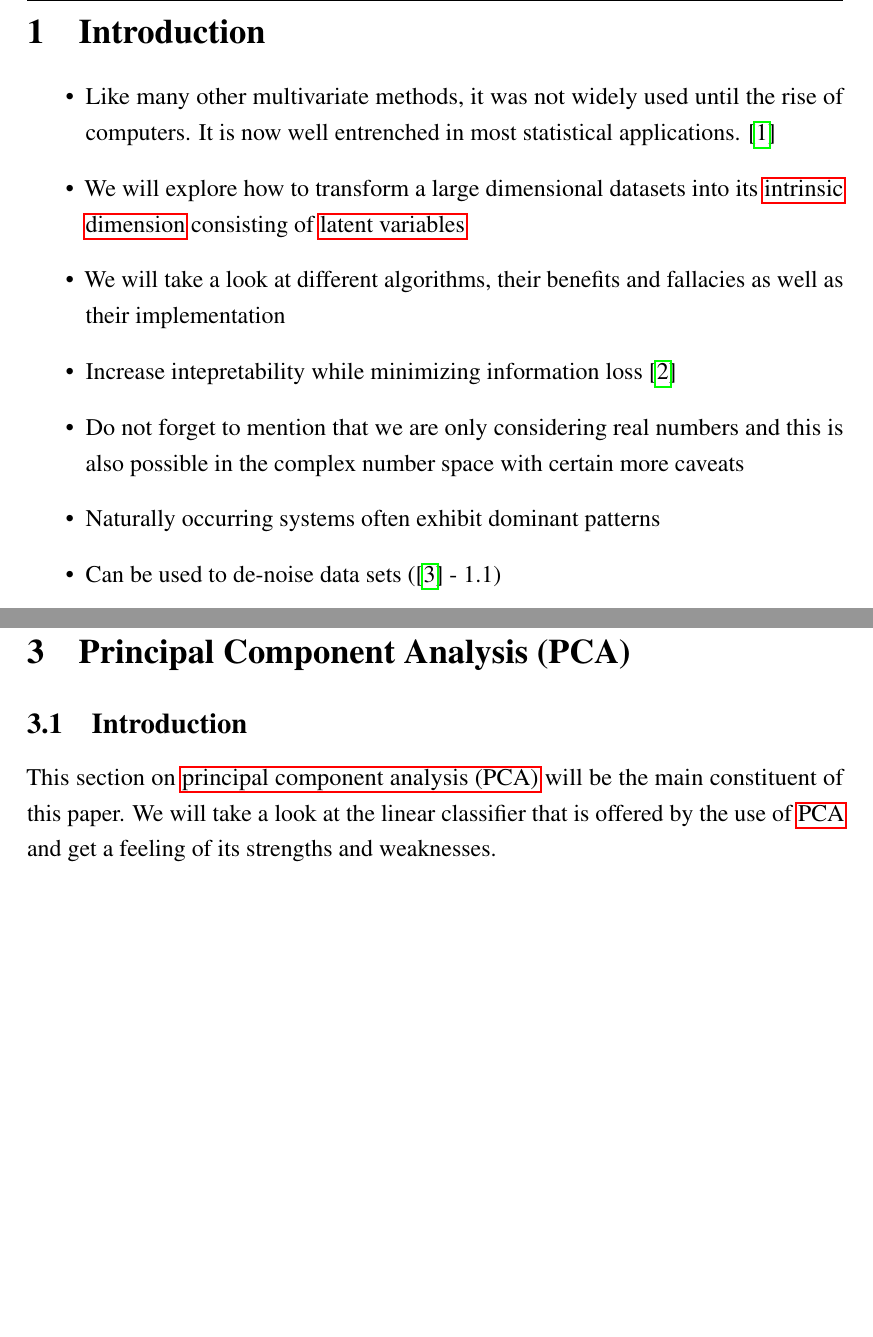
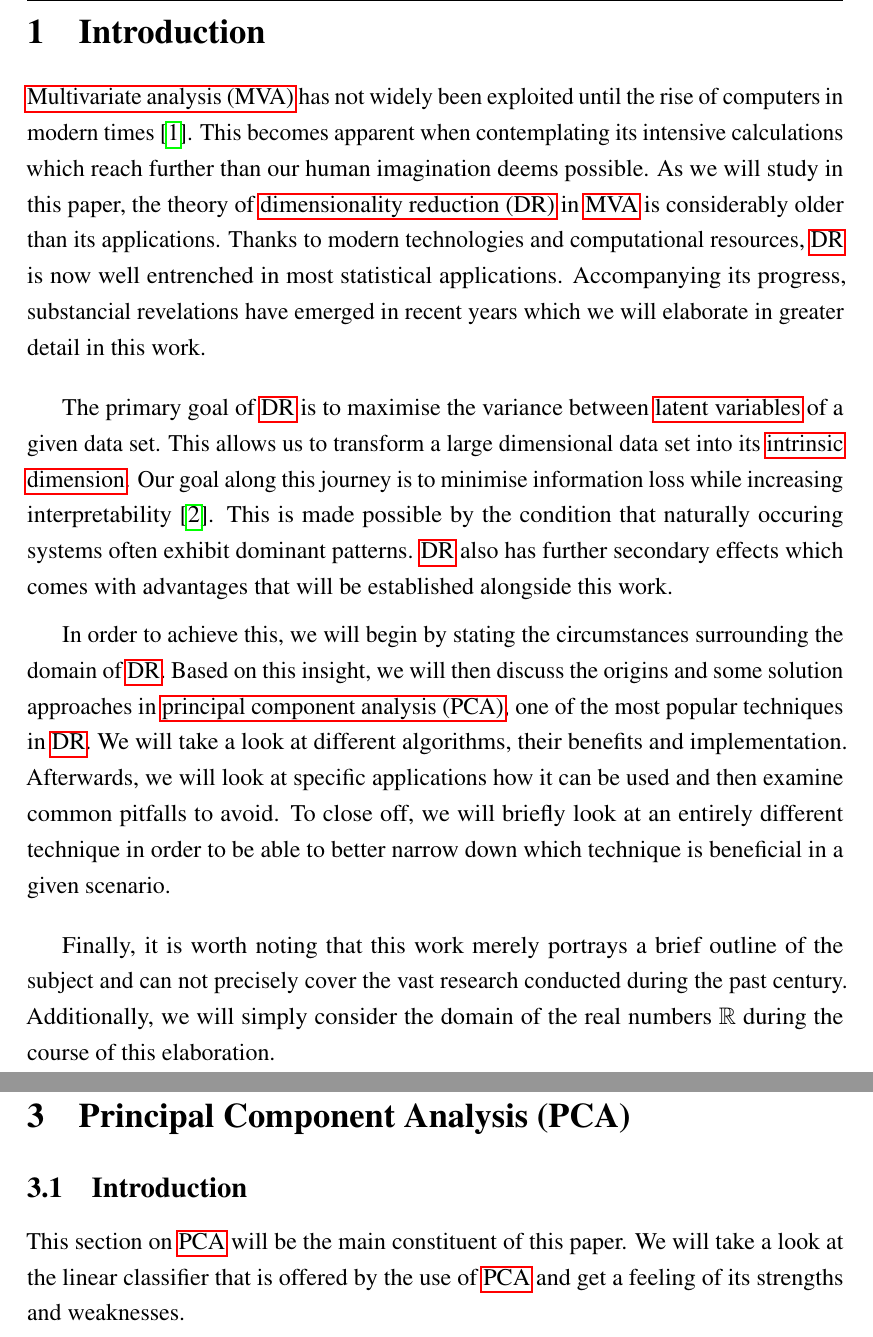
Before and after one commit to cedric-uden/Dimensionality-Reduction, a LaTeX document (report/main.tex, which reads report/reference/acronym.tex, report/source/1000-introduction.tex): two parts of pages 4 and 9 of 37, joined at a grey line, cut so that both start at the same text, the shorter picture padded with empty space. Compiled offline with pdfLaTeX.

Commit message:
jotted down the introduction

```diff
--- a/report/reference/acronym.tex
+++ b/report/reference/acronym.tex
@@ -6,3 +6,5 @@
 \newacronym{arpack}{ARPACK}{Arnoldi package}
 \newacronym{tsne}{t-SNE}{t-distributed stochastic neighbor embedding}
 \newacronym{pc}{PC}{principal component}
+\newacronym{mva}{MVA}{multivariate analysis}
+\newacronym{dr}{DR}{dimensionality reduction}
--- a/report/source/1000-introduction.tex
+++ b/report/source/1000-introduction.tex
@@ -1,10 +1,35 @@
-\begin{itemize}
-	\item Like many other multivariate methods, it was not widely used until the rise of computers.
-	It is now well entrenched in most statistical applications. \cite{Jolliffe2002book}
-	\item We will explore how to transform a large dimensional datasets into its \gls{intrinsicDimension} consisting of \glspl{latentVariable}
-	\item We will take a look at different algorithms, their benefits and fallacies as well as their implementation
-	\item Increase intepretability while minimizing information loss \cite{jolliffe2016principal}
-	\item Do not forget to mention that we are only considering real numbers and this is also possible in the complex number space with certain more caveats
-	\item Naturally occurring systems often exhibit dominant patterns
-	\item Can be used to de-noise data sets (\cite{brunton2019data} - 1.1)
-\end{itemize}
+\Gls{mva} has not widely been exploited until the rise of computers in modern times \cite{Jolliffe2002book}.
+This becomes apparent when contemplating its intensive calculations which reach further than our human imagination deems possible.
+As we will study in this paper, the theory of \gls{dr} in \gls{mva} is considerably older than its applications.
+Thanks to modern technologies and computational resources, \gls{dr} is now well entrenched in most statistical applications.
+Accompanying its progress, substancial revelations have emerged in recent years which we will elaborate in greater detail in this work.
+\bigskip
+
+
+The primary goal of \gls{dr} is to maximise the variance between \glspl{latentVariable} of a given data set.
+This allows us to transform a large dimensional data set into its \gls{intrinsicDimension}.
+Our goal along this journey is to minimise information loss while increasing interpretability \cite{jolliffe2016principal}.
+This is made possible by the condition that naturally occuring systems often exhibit dominant patterns.
+\Gls{dr} also has further secondary effects which comes with advantages that will be established alongside this work.
+\medskip
+
+In order to achieve this, we will begin by stating the circumstances surrounding the domain of \gls{dr}.
+Based on this insight, we will then discuss the origins and some solution approaches in \gls{pca}, one of the most popular techniques in \gls{dr}.
+We will take a look at different algorithms, their benefits and implementation.
+Afterwards, we will look at specific applications how it can be used and then examine common pitfalls to avoid.
+To close off, we will briefly look at an entirely different technique in order to be able to better narrow down which technique is beneficial in a given scenario.
+\bigskip
+
+
+Finally, it is worth noting that this work merely portrays a brief outline of the subject and can not precisely cover the vast research conducted during the past century.
+Additionally, we will simply consider the domain of the real numbers $\mathbb{R}$ during the course of this elaboration.
+
+
+% \item Like many other multivariate methods, it was not widely used until the rise of computers.
+% It is now well entrenched in most statistical applications. \cite{Jolliffe2002book}
+% \item We will explore how to transform a large dimensional datasets into its \gls{intrinsicDimension}
+% \item We will take a look at different algorithms, their benefits and fallacies as well as their implementation
+% \item Increase intepretability while minimizing information loss \cite{jolliffe2016principal}
+% \item Do not forget to mention that we are only considering real numbers and this is also possible in the complex number space with certain more caveats
+% \item Naturally occurring systems often exhibit dominant patterns
+% \item Can be used to de-noise data sets (\cite{brunton2019data} - 1.1)
```
